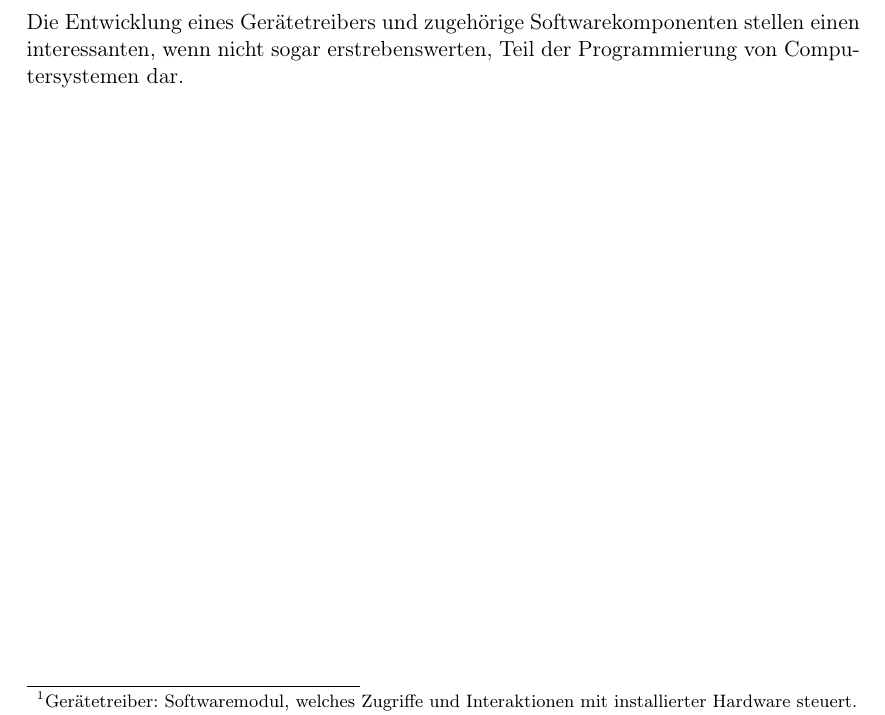
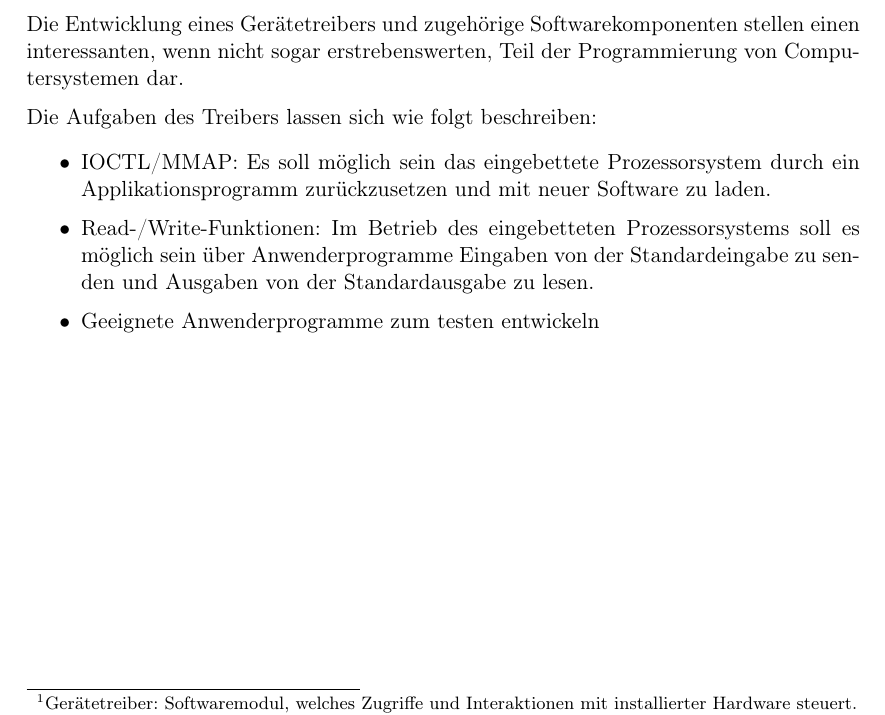
Before and after one commit to olierxleben/zpu_toolchain, a LaTeX paper (tex/hausarbeit/main.tex): part of page 5 of 30, cut so that both start at the same text. Compiled offline with pdfLaTeX.

Commit message:
aktueller stand

```diff
--- a/tex/hausarbeit/main.tex
+++ b/tex/hausarbeit/main.tex
@@ -163,6 +163,18 @@ Täglich verwendet und verlässt sich unsere Gesellschaft auf computergestützte
 Das Betriebssystem steuert den Zugriff auf Hardware und benötigt Kenntnisse über die installierten Hardwarekomponenten. Das \textit{Wissen} über angeschlossene Hardwarekomponenten ist in sog. Gerätetreibern\footnote{Gerätetreiber: Softwaremodul, welches Zugriffe und Interaktionen mit installierter Hardware steuert.} hinterlegt. Es stellt einen Teil des Betriebssystemkerns dar, der für den Zugriff auf Hardware verantwortlich ist. Für jedes Gerät wird ein eigener Treiber benötigt. \footnote{(Vgl. \cite{ltp_book}, Kapitel 1)}
 
 Die Entwicklung eines Gerätetreibers und zugehörige Softwarekomponenten stellen einen interessanten, wenn nicht sogar erstrebenswerten, Teil der Programmierung von Computersystemen dar.
+
+
+Die Aufgaben des Treibers lassen sich wie folgt beschreiben:
+
+\begin{itemize}
+
+\item{IOCTL/MMAP: Es soll möglich sein das eingebettete Prozessorsystem durch ein Applikationsprogramm zurückzusetzen und mit neuer Software zu laden.}
+
+\item{Read-/Write-Funktionen: Im Betrieb des eingebetteten Prozessorsystems soll es möglich sein über Anwenderprogramme Eingaben von der Standardeingabe zu senden und Ausgaben von der Standardausgabe zu lesen.}
+
+\item{Geeignete Anwenderprogramme zum testen entwickeln}
+\end{itemize}
 
 \pagebreak
 
```
